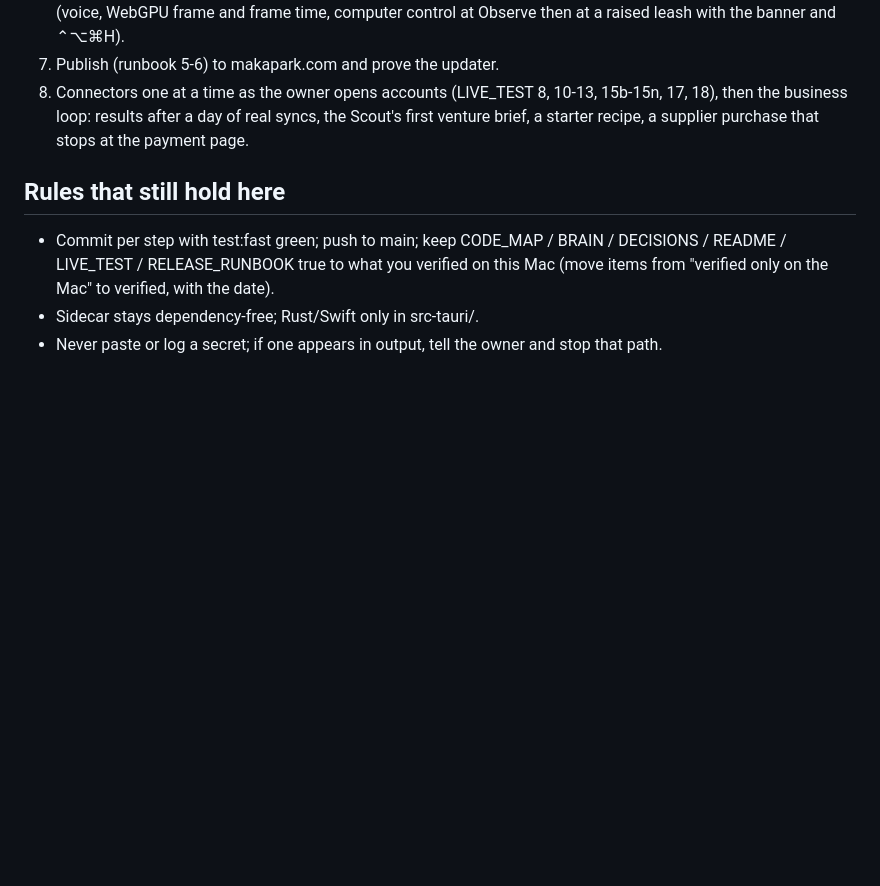
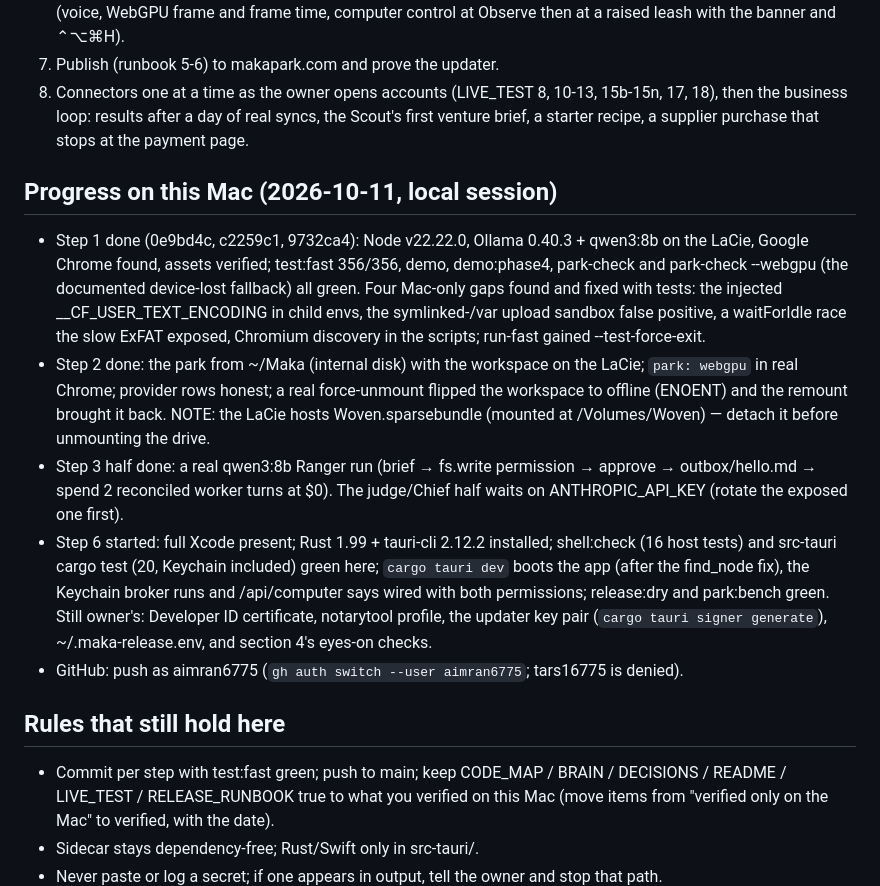
Before and after one commit to aimran6775/Maka, a Markdown page: docs/MAC_HANDOFF.md, the part around the change. GitHub-like rendering; blank space fills up the shorter version.

Commit message:
MAC_HANDOFF: progress of the first local session on the owner's Mac
Co-Authored-By: Claude Fable 5 <noreply@anthropic.com>

```diff
--- a/docs/MAC_HANDOFF.md
+++ b/docs/MAC_HANDOFF.md
@@ -63,6 +63,29 @@ weaken a fix from docs/SECURITY_REVIEW_2026-10-10.md or docs/SECURITY_REVIEW_202
    17, 18), then the business loop: results after a day of real syncs, the Scout's first
    venture brief, a starter recipe, a supplier purchase that stops at the payment page.
 
+## Progress on this Mac (2026-10-11, local session)
+
+- Step 1 done (0e9bd4c, c2259c1, 9732ca4): Node v22.22.0, Ollama 0.40.3 + qwen3:8b on the
+  LaCie, Google Chrome found, assets verified; test:fast 356/356, demo, demo:phase4,
+  park-check and park-check --webgpu (the documented device-lost fallback) all green.
+  Four Mac-only gaps found and fixed with tests: the injected __CF_USER_TEXT_ENCODING in
+  child envs, the symlinked-/var upload sandbox false positive, a waitForIdle race the
+  slow ExFAT exposed, Chromium discovery in the scripts; run-fast gained --test-force-exit.
+- Step 2 done: the park from ~/Maka (internal disk) with the workspace on the LaCie;
+  `park: webgpu` in real Chrome; provider rows honest; a real force-unmount flipped the
+  workspace to offline (ENOENT) and the remount brought it back. NOTE: the LaCie hosts
+  Woven.sparsebundle (mounted at /Volumes/Woven) — detach it before unmounting the drive.
+- Step 3 half done: a real qwen3:8b Ranger run (brief → fs.write permission → approve →
+  outbox/hello.md → spend 2 reconciled worker turns at $0). The judge/Chief half waits on
+  ANTHROPIC_API_KEY (rotate the exposed one first).
+- Step 6 started: full Xcode present; Rust 1.99 + tauri-cli 2.12.2 installed; shell:check
+  (16 host tests) and src-tauri cargo test (20, Keychain included) green here;
+  `cargo tauri dev` boots the app (after the find_node fix), the Keychain broker runs and
+  /api/computer says wired with both permissions; release:dry and park:bench green.
+  Still owner's: Developer ID certificate, notarytool profile, the updater key pair
+  (`cargo tauri signer generate`), ~/.maka-release.env, and section 4's eyes-on checks.
+- GitHub: push as aimran6775 (`gh auth switch --user aimran6775`; tars16775 is denied).
+
 ## Rules that still hold here
 - Commit per step with test:fast green; push to main; keep CODE_MAP / BRAIN / DECISIONS /
   README / LIVE_TEST / RELEASE_RUNBOOK true to what you verified on this Mac (move items
```
